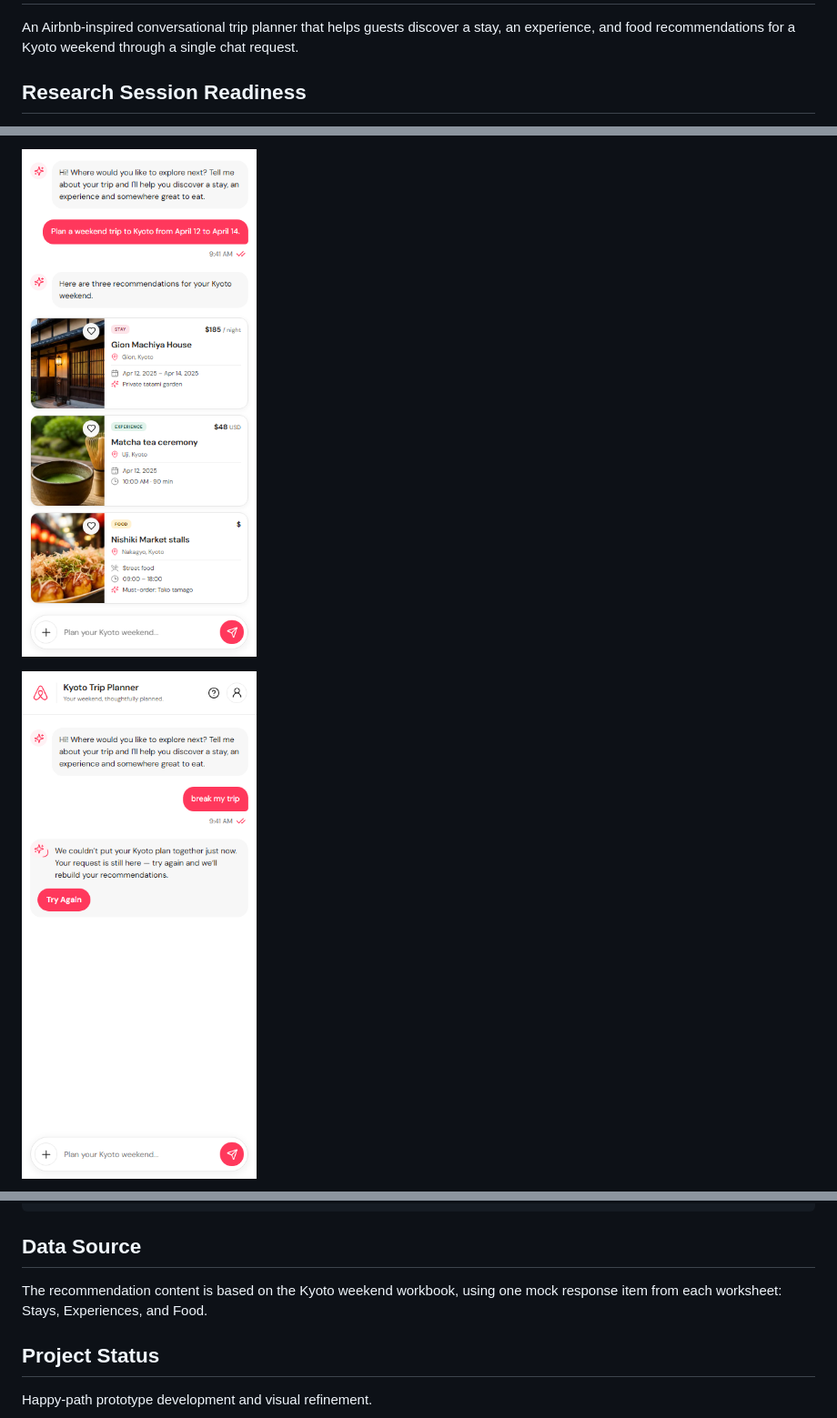
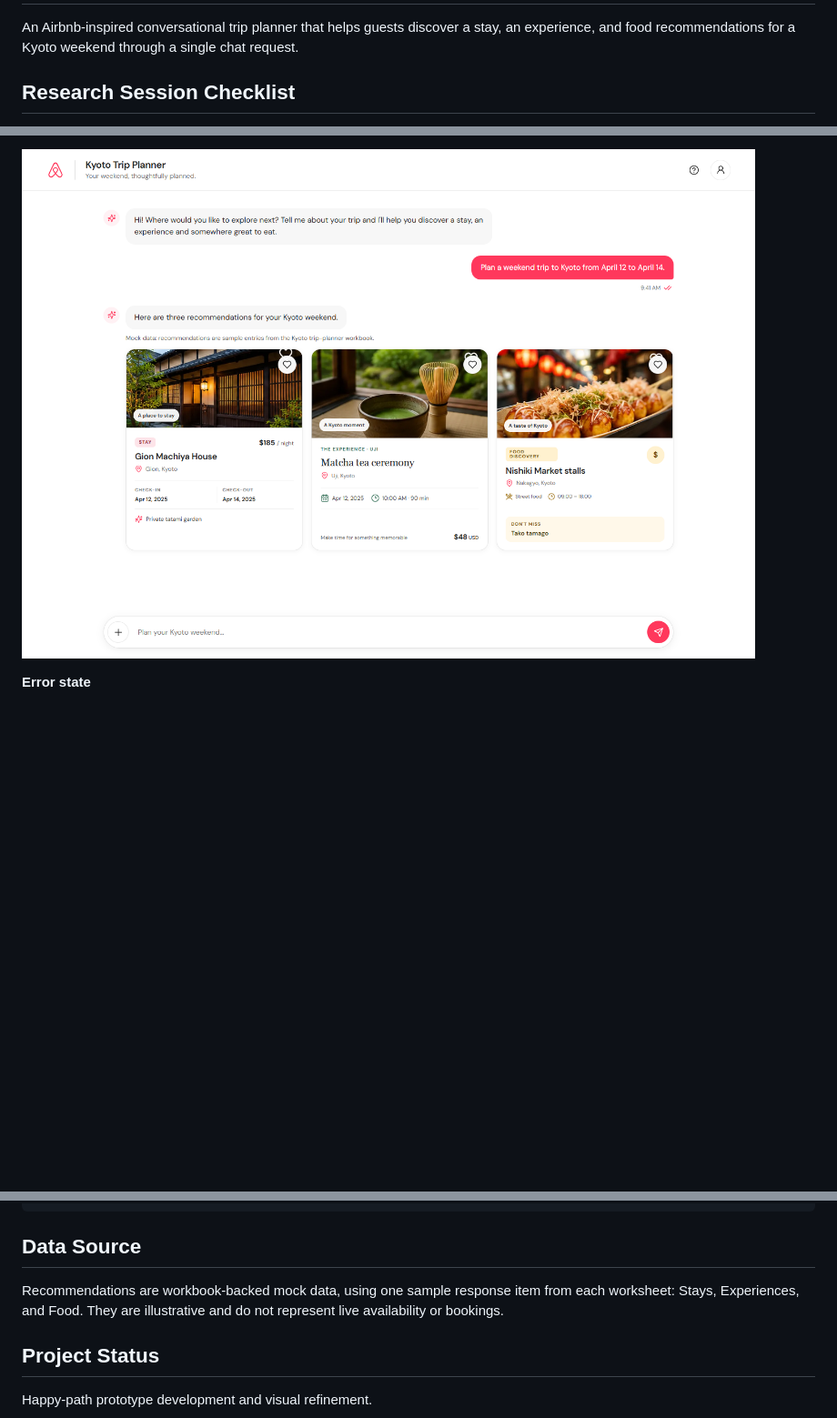
Before and after one commit to Azodeuse9/kyoto-trip-planner, a Markdown page: README.md, 3 parts joined by grey strips. Shown at 91% size. Drawn GitHub-style; pictures changed too: public/screenshots/06-laptop-happy-path.png (added), public/screenshots/09-mobile-happy-path.png, public/screenshots/10-mobile-error-state.png; blank space fills up the shorter version.

Commit message:
Add verified Kyoto research session evidence
Co-authored-by: Copilot <223556219+Copilot@users.noreply.github.com>

```diff
--- a/README.md
+++ b/README.md
@@ -2,5 +2,5 @@
 
 An Airbnb-inspired conversational trip planner that helps guests discover a stay, an experience, and food recommendations for a Kyoto weekend through a single chat request.
 
-## Research Session Readiness
+## Research Session Checklist
 
@@ -65,5 +43,5 @@ Record observations during the researcher session; no guest results have been en
 
-![Mobile happy path at 390 × 844](public/screenshots/09-mobile-happy-path.png)
+![Laptop happy path at 1440 × 1000](public/screenshots/06-laptop-happy-path.png)
 
-![Mobile error state at 390 × 844](public/screenshots/10-mobile-error-state.png)
+**Error state**
 
@@ -220,7 +216,7 @@ kyoto-trip-planner/
 
 ## Data Source
 
-The recommendation content is based on the Kyoto weekend workbook, using one mock response item from each worksheet: Stays, Experiences, and Food.
+Recommendations are workbook-backed mock data, using one sample response item from each worksheet: Stays, Experiences, and Food. They are illustrative and do not represent live availability or bookings.
 
 ## Project Status
 
```
Also changed, not shown: other parts of README.md (+34 -38 lines), public/screenshots/07-laptop-error-state.png (added), public/screenshots/08-laptop-retry-success.png (added), public/screenshots/11-mobile-retry-success.png.
